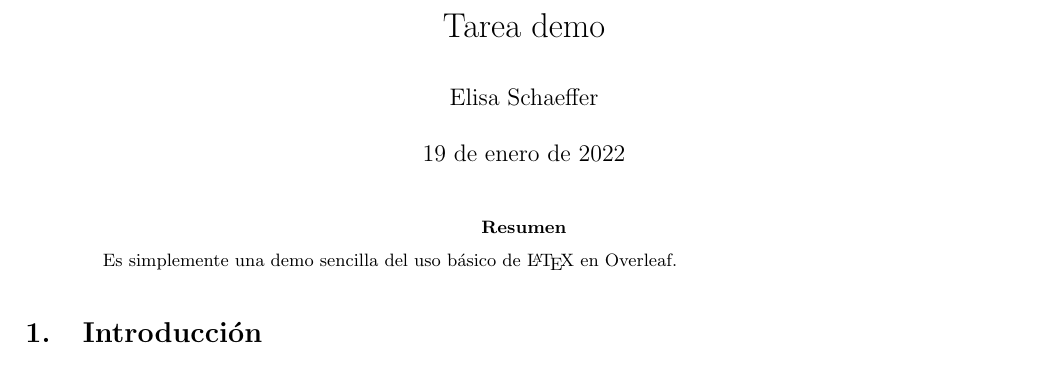
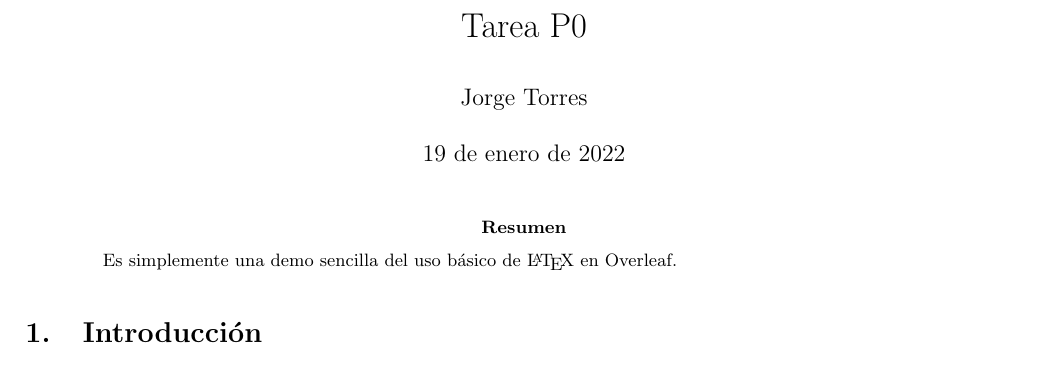
Before and after one commit to FeroxDeitas/Simulacion-Nano, a LaTeX problem sheet (Tareas/P0/Primer ejemplo v1.2.tex): part of page 1 of 2, cut so that both start at the same text. Compiled offline with pdfLaTeX.

Commit message:
Update and rename Primer ejemplo v1.1.tex to Primer ejemplo v1.2.tex
Cambio en Overleaf del nombre de archivo y de autor

```diff
--- a/Tareas/P0/Primer ejemplo v1.1.tex
+++ b/Tareas/P0/Primer ejemplo v1.2.tex
@@ -9,8 +9,8 @@
 \usepackage{graphicx} % poner figuras
 \usepackage[spanish]{babel} % otros idiomas
 
-\author{Elisa Schaeffer} % author
-\title{Tarea demo} % titulo
+\title{Tarea P0} % titulo
+\author{Jorge Torres} % author
 \date{\today}
 
 \begin{document} % inicia contenido
```
